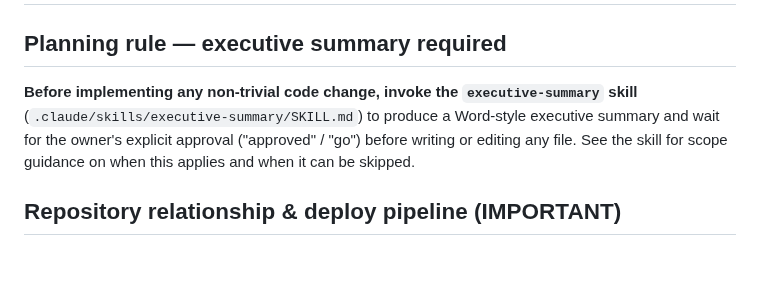
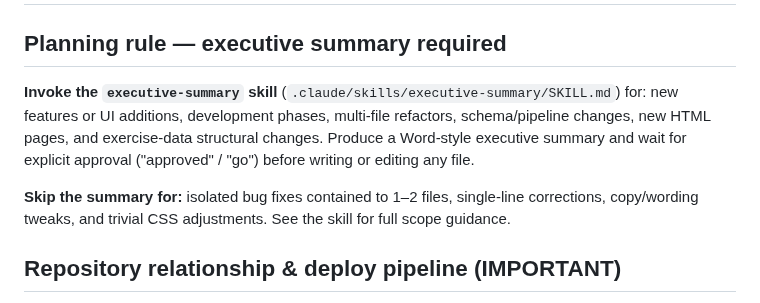
Before and after one commit to mcross2298/4-Weeks-to-Open-, a Markdown page: CLAUDE.md, the part around the change. Drawn GitHub-style; blank space fills up the shorter version.

Commit message:
Tighten executive-summary trigger — skip for isolated bug fixes
CLAUDE.md and SKILL.md now explicitly list what requires a summary
(new features, phases, multi-file refactors, schema/pipeline changes)
versus what never does (single-file bug fixes, one-line corrections,
typo fixes, pure investigation). Removes the vague "non-trivial" catch-all
that was triggering the summary flow for small, obvious fixes.

Co-Authored-By: Claude Sonnet 4.6 <noreply@anthropic.com>
Claude-Session: https://claude.ai/code/session_011wv7WEdpmZGgT2uuHrjwR6

```diff
--- a/CLAUDE.md
+++ b/CLAUDE.md
@@ -2,11 +2,15 @@
 
 ## Planning rule — executive summary required
 
-**Before implementing any non-trivial code change, invoke the `executive-summary`
-skill** (`.claude/skills/executive-summary/SKILL.md`) to produce a Word-style
-executive summary and wait for the owner's explicit approval ("approved" / "go")
-before writing or editing any file. See the skill for scope guidance on when this
-applies and when it can be skipped.
+**Invoke the `executive-summary` skill** (`.claude/skills/executive-summary/SKILL.md`)
+for: new features or UI additions, development phases, multi-file refactors,
+schema/pipeline changes, new HTML pages, and exercise-data structural changes.
+Produce a Word-style executive summary and wait for explicit approval ("approved" / "go")
+before writing or editing any file.
+
+**Skip the summary for:** isolated bug fixes contained to 1–2 files, single-line
+corrections, copy/wording tweaks, and trivial CSS adjustments. See the skill for
+full scope guidance.
 
 ## Repository relationship & deploy pipeline (IMPORTANT)
 
```
Also changed, not shown: 1 other file.
